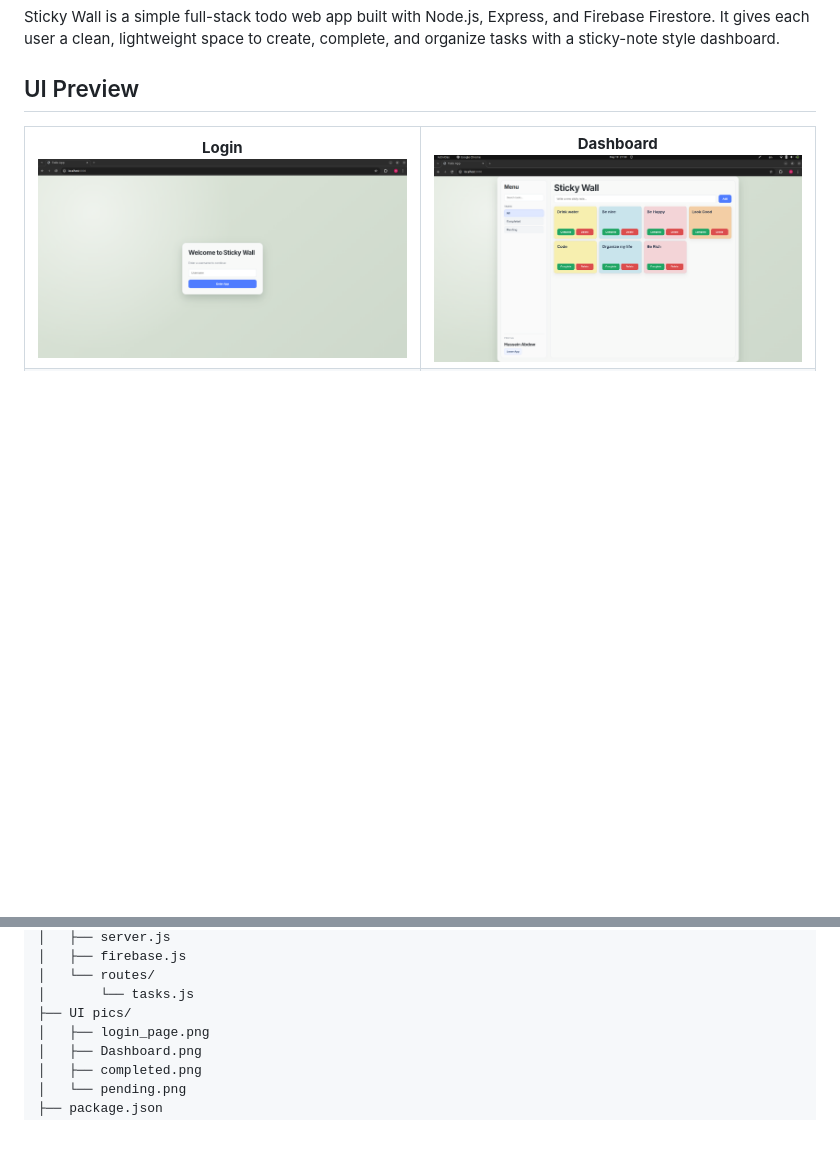
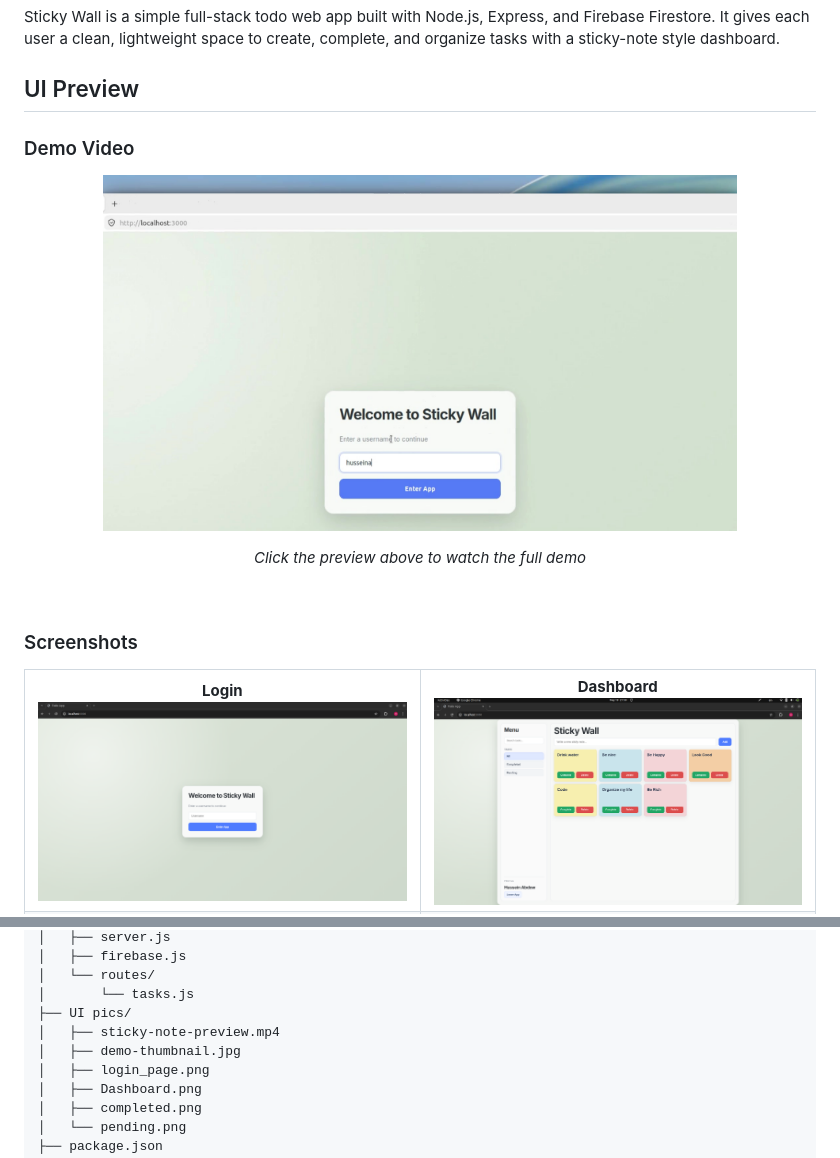
Before and after one commit to HusseinAbdow/sticky-wall, a Markdown page: README.md, 2 parts joined by grey strips. GitHub-like rendering; pictures changed too: UI pics/demo-thumbnail.jpg (added); blank space fills up the shorter version.

```diff
--- a/README.md
+++ b/README.md
@@ -3,6 +3,20 @@
 Sticky Wall is a simple full-stack todo web app built with Node.js, Express, and Firebase Firestore. It gives each user a clean, lightweight space to create, complete, and organize tasks with a sticky-note style dashboard.
 
 ## UI Preview
+
+### Demo Video
+
+<p align="center">
+  <a href="UI%20pics/sticky-note-preview.mp4" target="_blank">
+    <img src="UI%20pics/demo-thumbnail.jpg" alt="Sticky Wall demo video - click to play" width="80%">
+  </a>
+</p>
+
+<p align="center"><em>Click the preview above to watch the full demo</em></p>
+
+<br>
+
+### Screenshots
 
 <table>
   <tr>
@@ -56,6 +70,8 @@ Sticky Wall is a simple full-stack todo web app built with Node.js, Express, and
 │   └── routes/
 │       └── tasks.js
 ├── UI pics/
+│   ├── sticky-note-preview.mp4
+│   ├── demo-thumbnail.jpg
 │   ├── login_page.png
 │   ├── Dashboard.png
 │   ├── completed.png
```
Also changed, not shown: 1 other file.
